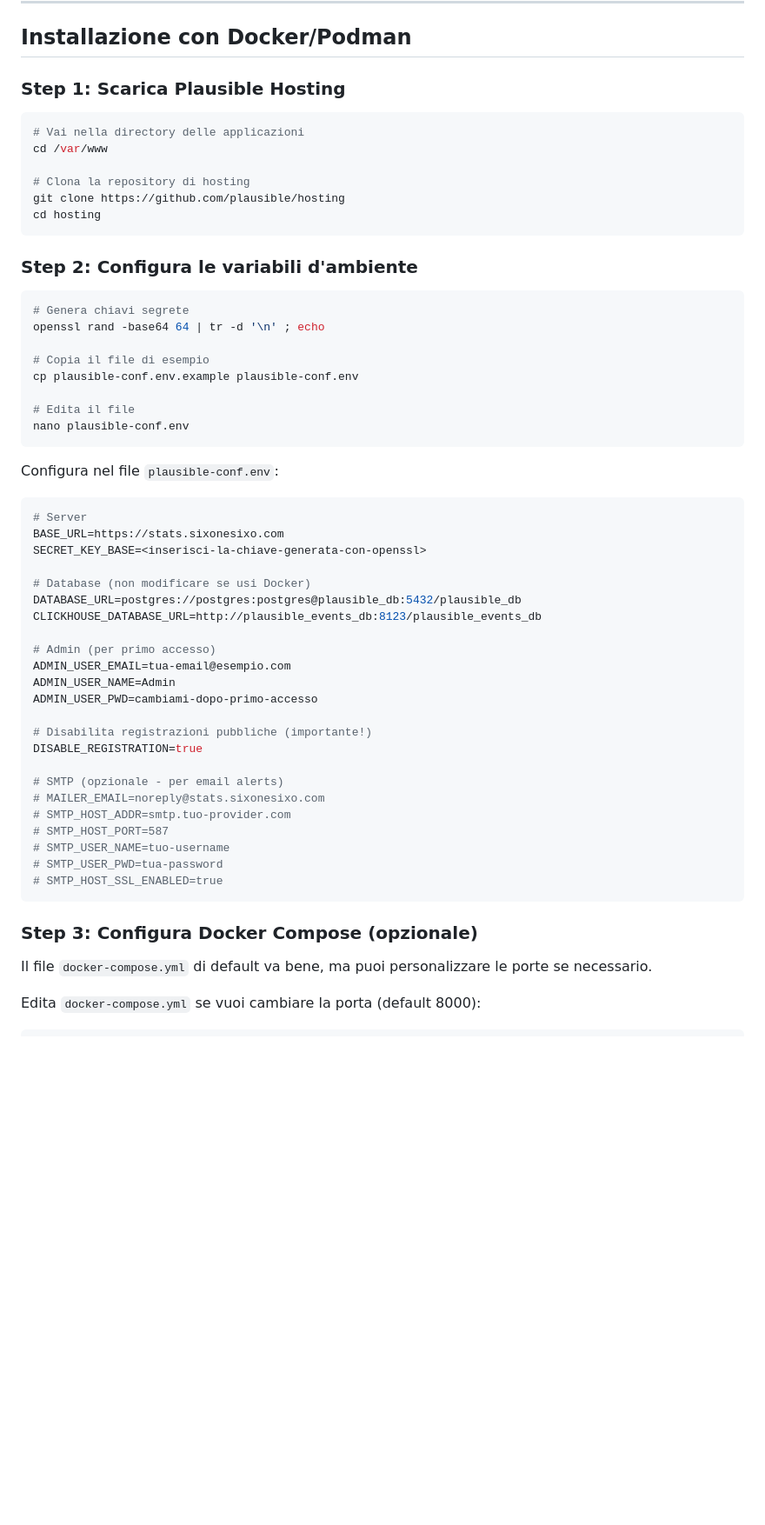
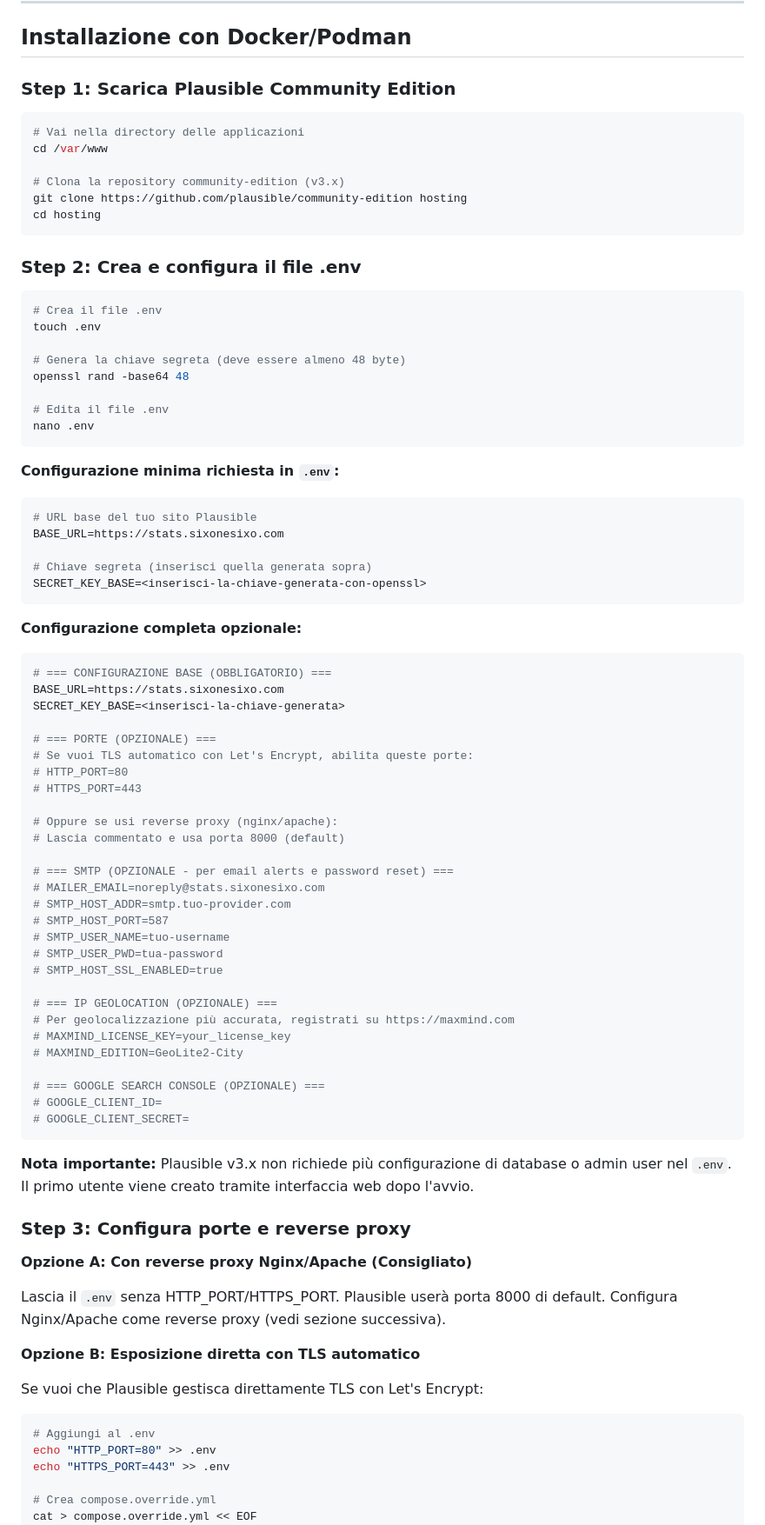
Before and after one commit to vine-mxm/discover-monthly, a Markdown page: docs/ANALYTICS_SETUP.md, the part around the change printed below. Shown: that part at 87% size. Rendered like a GitHub page; blank space fills up the shorter version.

Commit message:
Fix Plausible installation guide for v3.x Community Edition
- Update repository URL to plausible/community-edition
- Remove non-existent plausible-conf.env.example reference
- Use .env file directly as per v3.x requirements
- Simplify configuration (only BASE_URL and SECRET_KEY_BASE required)
- Update first user creation process (via web interface, not env file)
- Remove obsolete database and admin user env variables
- Add note about file being compose.yml (not docker-compose.yml)
- Update DISABLE_REGISTRATION instructions (post-setup)
- Fix checklist to reflect actual v3.x setup process
- Maintain all Docker and Podman compatibility

````diff
--- a/docs/ANALYTICS_SETUP.md
+++ b/docs/ANALYTICS_SETUP.md
@@ -82,65 +82,93 @@ export DOCKER_HOST=unix:///run/user/$UID/podman/podman.sock
 
 ## Installazione con Docker/Podman
 
-### Step 1: Scarica Plausible Hosting
+### Step 1: Scarica Plausible Community Edition
 
 ```bash
 # Vai nella directory delle applicazioni
 cd /var/www
 
-# Clona la repository di hosting
-git clone https://github.com/plausible/hosting
+# Clona la repository community-edition (v3.x)
+git clone https://github.com/plausible/community-edition hosting
 cd hosting
 ```
 
-### Step 2: Configura le variabili d'ambiente
+### Step 2: Crea e configura il file .env
 
 ```bash
-# Genera chiavi segrete
-openssl rand -base64 64 | tr -d '\n' ; echo
+# Crea il file .env
+touch .env
 
-# Copia il file di esempio
-cp plausible-conf.env.example plausible-conf.env
+# Genera la chiave segreta (deve essere almeno 48 byte)
+openssl rand -base64 48
 
-# Edita il file
-nano plausible-conf.env
+# Edita il file .env
+nano .env
 ```
 
-Configura nel file `plausible-conf.env`:
+**Configurazione minima richiesta in `.env`:**
 
 ```bash
-# Server
+# URL base del tuo sito Plausible
 BASE_URL=https://stats.sixonesixo.com
+
+# Chiave segreta (inserisci quella generata sopra)
 SECRET_KEY_BASE=<inserisci-la-chiave-generata-con-openssl>
+```
 
-# Database (non modificare se usi Docker)
-DATABASE_URL=postgres://postgres:postgres@plausible_db:5432/plausible_db
-CLICKHOUSE_DATABASE_URL=http://plausible_events_db:8123/plausible_events_db
+**Configurazione completa opzionale:**
 
-# Admin (per primo accesso)
-ADMIN_USER_EMAIL=tua-email@esempio.com
-ADMIN_USER_NAME=Admin
-ADMIN_USER_PWD=cambiami-dopo-primo-accesso
+```bash
+# === CONFIGURAZIONE BASE (OBBLIGATORIO) ===
+BASE_URL=https://stats.sixonesixo.com
+SECRET_KEY_BASE=<inserisci-la-chiave-generata>
 
-# Disabilita registrazioni pubbliche (importante!)
-DISABLE_REGISTRATION=true
+# === PORTE (OPZIONALE) ===
+# Se vuoi TLS automatico con Let's Encrypt, abilita queste porte:
+# HTTP_PORT=80
+# HTTPS_PORT=443
 
-# SMTP (opzionale - per email alerts)
+# Oppure se usi reverse proxy (nginx/apache):
+# Lascia commentato e usa porta 8000 (default)
+
+# === SMTP (OPZIONALE - per email alerts e password reset) ===
 # MAILER_EMAIL=noreply@stats.sixonesixo.com
 # SMTP_HOST_ADDR=smtp.tuo-provider.com
 # SMTP_HOST_PORT=587
 # SMTP_USER_NAME=tuo-username
 # SMTP_USER_PWD=tua-password
 # SMTP_HOST_SSL_ENABLED=true
+
+# === IP GEOLOCATION (OPZIONALE) ===
+# Per geolocalizzazione più accurata, registrati su https://maxmind.com
+# MAXMIND_LICENSE_KEY=your_license_key
+# MAXMIND_EDITION=GeoLite2-City
+
+# === GOOGLE SEARCH CONSOLE (OPZIONALE) ===
+# GOOGLE_CLIENT_ID=
+# GOOGLE_CLIENT_SECRET=
 ```
 
-### Step 3: Configura Docker Compose (opzionale)
+**Nota importante:** Plausible v3.x non richiede più configurazione di database o admin user nel `.env`. Il primo utente viene creato tramite interfaccia web dopo l'avvio.
 
-Il file `docker-compose.yml` di default va bene, ma puoi personalizzare le porte se necessario.
+### Step 3: Configura porte e reverse proxy
 
-Edita `docker-compose.yml` se vuoi cambiare la porta (default 8000):
+**Opzione A: Con reverse proxy Nginx/Apache (Consigliato)**
 
-```yaml
+Lascia il `.env` senza HTTP_PORT/HTTPS_PORT. Plausible userà porta 8000 di default.
+Configura Nginx/Apache come reverse proxy (vedi sezione successiva).
+
+**Opzione B: Esposizione diretta con TLS automatico**
+
+Se vuoi che Plausible gestisca direttamente TLS con Let's Encrypt:
+
+```bash
+# Aggiungi al .env
+echo "HTTP_PORT=80" >> .env
+echo "HTTPS_PORT=443" >> .env
+
+# Crea compose.override.yml
+cat > compose.override.yml << EOF
 services:
   plausible:
     ports:
````
Also changed, not shown: other parts of docs/ANALYTICS_SETUP.md (+37 -17 lines).
